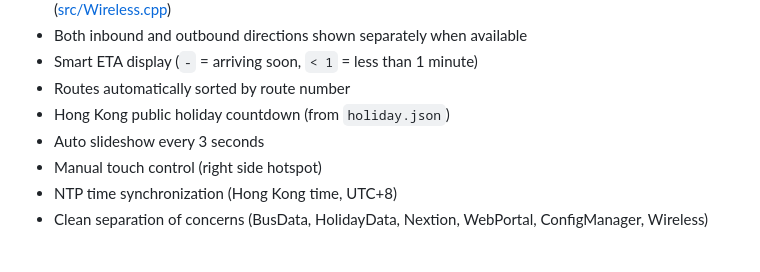
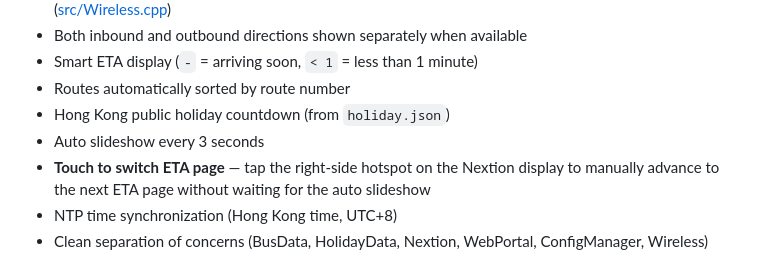
Before and after one commit to derektz01/HK-Bus-stop-ETA-monitor, a Markdown page: README.md, the part around one of its changes. Rendered like a GitHub page.

Commit message:
feat: Update README and TUTORIAL with new features and images for better user guidance

```diff
--- a/README.md
+++ b/README.md
@@ -29,7 +31,7 @@ The display shows:
 - Routes automatically sorted by route number
 - Hong Kong public holiday countdown (from `holiday.json`)
 - Auto slideshow every 3 seconds
-- Manual touch control (right side hotspot)
+- **Touch to switch ETA page** — tap the right-side hotspot on the Nextion display to manually advance to the next ETA page without waiting for the auto slideshow
 - NTP time synchronization (Hong Kong time, UTC+8)
 - Clean separation of concerns (BusData, HolidayData, Nextion, WebPortal, ConfigManager, Wireless)
 
```
Also changed, not shown: other parts of README.md (+2 -0 lines), TUTORIAL.md (+12 -1 lines), img/main-display-2.jpg (added), 1 other file.
